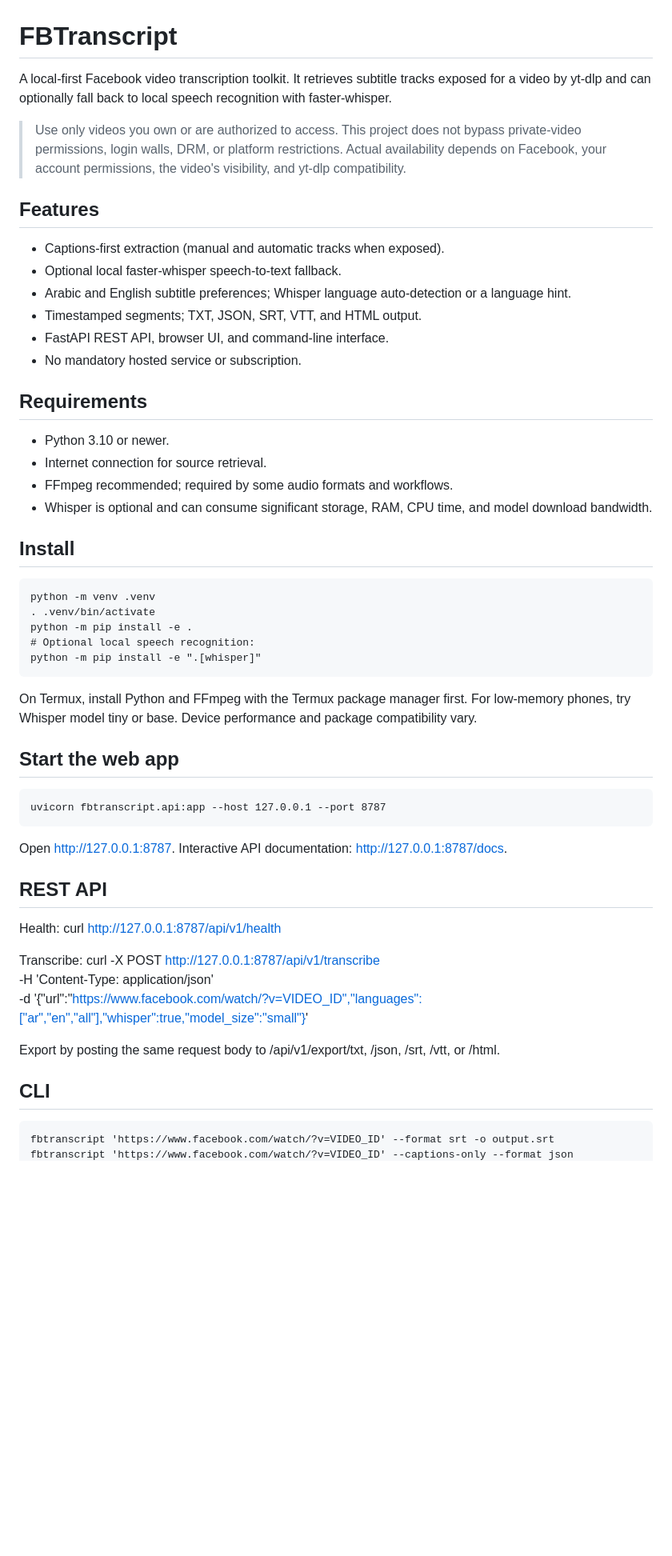
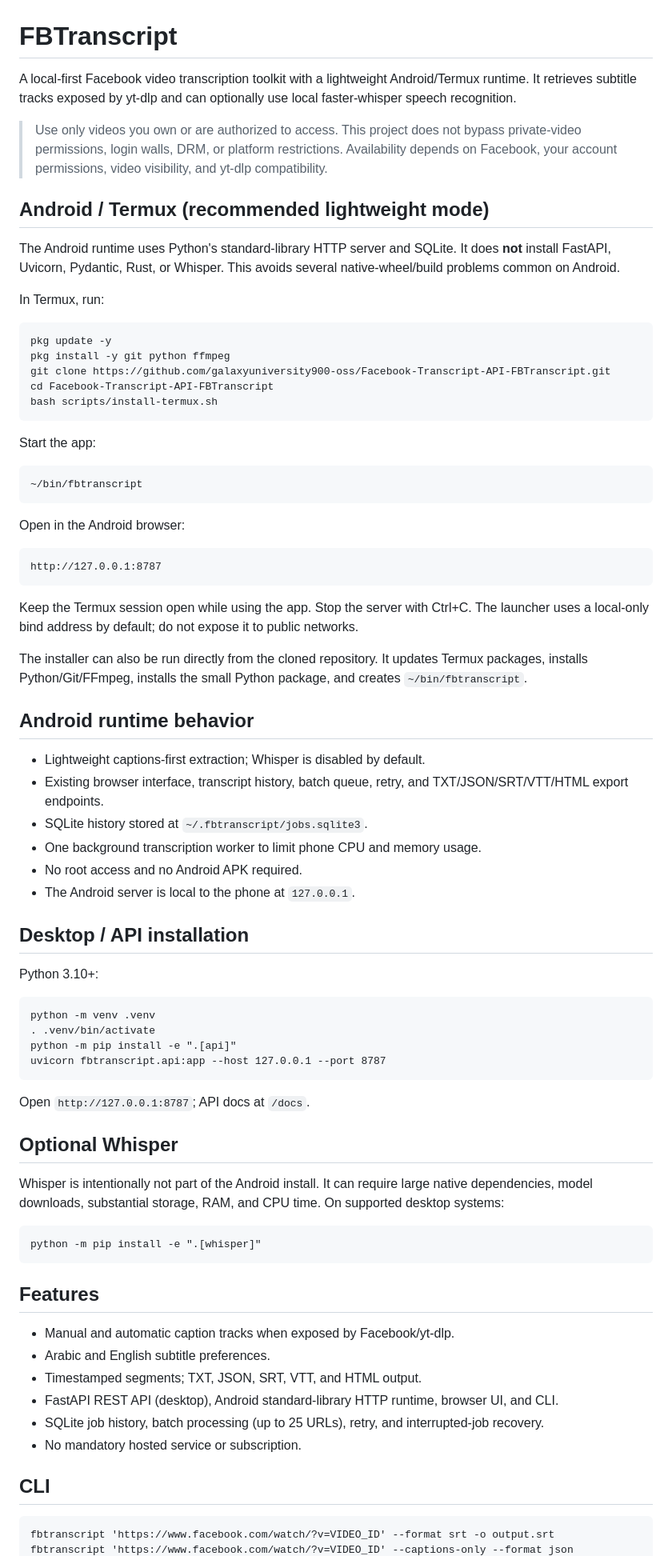
Before and after one commit to galaxyuniversity900-oss/Facebook-Transcript-API-FBTranscript, a Markdown page: README.md, the part around one of its changes. Shown at 80% size. GitHub-like rendering; blank space fills up the shorter version.

Commit message:
Document dedicated Android and Termux runtime

```diff
--- a/README.md
+++ b/README.md
@@ -1,48 +1,69 @@
 # FBTranscript
 
-A local-first Facebook video transcription toolkit. It retrieves subtitle tracks exposed for a video by yt-dlp and can optionally fall back to local speech recognition with faster-whisper.
+A local-first Facebook video transcription toolkit with a lightweight Android/Termux runtime. It retrieves subtitle tracks exposed by yt-dlp and can optionally use local faster-whisper speech recognition.
 
-> Use only videos you own or are authorized to access. This project does not bypass private-video permissions, login walls, DRM, or platform restrictions. Actual availability depends on Facebook, your account permissions, the video's visibility, and yt-dlp compatibility.
+> Use only videos you own or are authorized to access. This project does not bypass private-video permissions, login walls, DRM, or platform restrictions. Availability depends on Facebook, your account permissions, video visibility, and yt-dlp compatibility.
+
+## Android / Termux (recommended lightweight mode)
+
+The Android runtime uses Python's standard-library HTTP server and SQLite. It does **not** install FastAPI, Uvicorn, Pydantic, Rust, or Whisper. This avoids several native-wheel/build problems common on Android.
+
+In Termux, run:
+
+    pkg update -y
+    pkg install -y git python ffmpeg
+    git clone https://github.com/galaxyuniversity900-oss/Facebook-Transcript-API-FBTranscript.git
+    cd Facebook-Transcript-API-FBTranscript
+    bash scripts/install-termux.sh
+
+Start the app:
+
+    ~/bin/fbtranscript
+
+Open in the Android browser:
+
+    http://127.0.0.1:8787
+
+Keep the Termux session open while using the app. Stop the server with Ctrl+C. The launcher uses a local-only bind address by default; do not expose it to public networks.
+
+The installer can also be run directly from the cloned repository. It updates Termux packages, installs Python/Git/FFmpeg, installs the small Python package, and creates `~/bin/fbtranscript`.
+
+## Android runtime behavior
+
+- Lightweight captions-first extraction; Whisper is disabled by default.
+- Existing browser interface, transcript history, batch queue, retry, and TXT/JSON/SRT/VTT/HTML export endpoints.
+- SQLite history stored at `~/.fbtranscript/jobs.sqlite3`.
+- One background transcription worker to limit phone CPU and memory usage.
+- No root access and no Android APK required.
+- The Android server is local to the phone at `127.0.0.1`.
+
+## Desktop / API installation
+
+Python 3.10+:
+
+    python -m venv .venv
+    . .venv/bin/activate
+    python -m pip install -e ".[api]"
+    uvicorn fbtranscript.api:app --host 127.0.0.1 --port 8787
+
+Open `http://127.0.0.1:8787`; API docs at `/docs`.
+
+## Optional Whisper
+
+Whisper is intentionally not part of the Android install. It can require large native dependencies, model downloads, substantial storage, RAM, and CPU time. On supported desktop systems:
+
+    python -m pip install -e ".[whisper]"
 
 ## Features
-- Captions-first extraction (manual and automatic tracks when exposed).
-- Optional local faster-whisper speech-to-text fallback.
-- Arabic and English subtitle preferences; Whisper language auto-detection or a language hint.
+
+- Manual and automatic caption tracks when exposed by Facebook/yt-dlp.
+- Arabic and English subtitle preferences.
 - Timestamped segments; TXT, JSON, SRT, VTT, and HTML output.
-- FastAPI REST API, browser UI, and command-line interface.
+- FastAPI REST API (desktop), Android standard-library HTTP runtime, browser UI, and CLI.
+- SQLite job history, batch processing (up to 25 URLs), retry, and interrupted-job recovery.
 - No mandatory hosted service or subscription.
 
-## Requirements
-- Python 3.10 or newer.
-- Internet connection for source retrieval.
-- FFmpeg recommended; required by some audio formats and workflows.
-- Whisper is optional and can consume significant storage, RAM, CPU time, and model download bandwidth.
+## CLI
 
-## Install
-    python -m venv .venv
-    . .venv/bin/activate
-    python -m pip install -e .
-    # Optional local speech recognition:
-    python -m pip install -e ".[whisper]"
-
-On Termux, install Python and FFmpeg with the Termux package manager first. For low-memory phones, try Whisper model tiny or base. Device performance and package compatibility vary.
-
-## Start the web app
-    uvicorn fbtranscript.api:app --host 127.0.0.1 --port 8787
-
-Open http://127.0.0.1:8787. Interactive API documentation: http://127.0.0.1:8787/docs.
-
-## REST API
-Health:
-    curl http://127.0.0.1:8787/api/v1/health
-
-Transcribe:
-    curl -X POST http://127.0.0.1:8787/api/v1/transcribe \
-      -H 'Content-Type: application/json' \
-      -d '{"url":"https://www.facebook.com/watch/?v=VIDEO_ID","languages":["ar","en","all"],"whisper":true,"model_size":"small"}'
-
-Export by posting the same request body to /api/v1/export/txt, /json, /srt, /vtt, or /html.
-
-## CLI
     fbtranscript 'https://www.facebook.com/watch/?v=VIDEO_ID' --format srt -o output.srt
     fbtranscript 'https://www.facebook.com/watch/?v=VIDEO_ID' --captions-only --format json
```
Also changed, not shown: other parts of README.md (+13 -34 lines).
